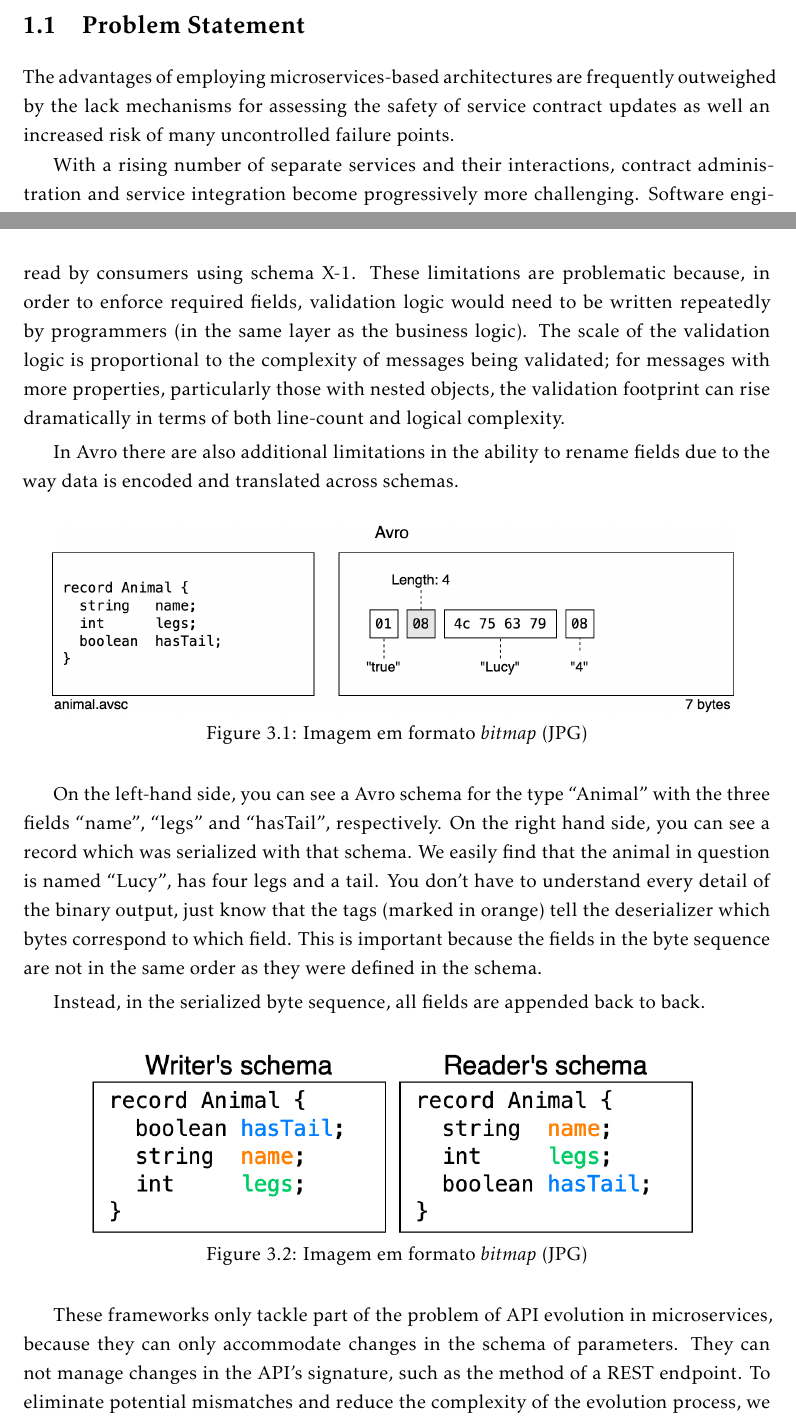
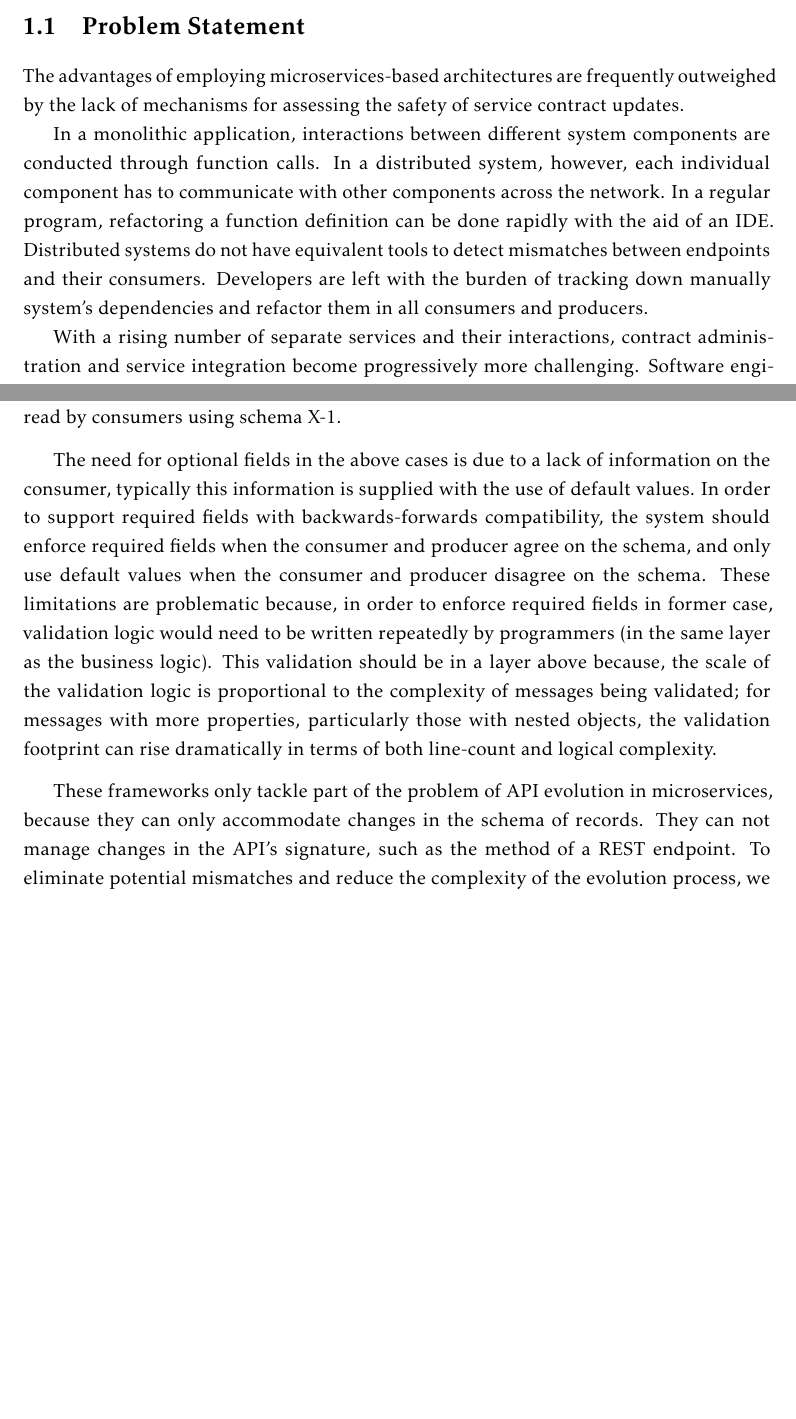
Before and after one commit to RjRDRG/Thesis, a LaTeX thesis (template.tex, which reads Chapters/chapter4.tex, Chapters/chapter6.tex): two parts of pages 7 and 14 of 21 before the commit and two parts of pages 7 and 15 of 22 after it, joined at a grey line, cut so that both start at the same text, the shorter picture padded with empty space. Compiled offline with pdfLaTeX.

Commit message:
chapter 3 wip

```diff
--- a/Chapters/chapter4.tex
+++ b/Chapters/chapter4.tex
@@ -60,8 +60,13 @@ particularly in agile workflows and the early phases of development, where contr
 \section{Problem Statement} % (fold)
 \label{sec:problem_statement}
 
-The advantages of employing microservices-based architectures are frequently outweighed by the lack mechanisms for assessing the safety of service contract updates
-as well an increased risk of many uncontrolled failure points.
+The advantages of employing microservices-based architectures are frequently outweighed by the lack of mechanisms for assessing the safety of service contract updates.
+
+In a monolithic application, interactions between different system components are conducted through function calls.
+In a distributed system, however, each individual component has to communicate with other components across the network.
+In a regular program, refactoring a function definition can be done rapidly with the aid of an IDE.
+Distributed systems do not have equivalent tools to detect mismatches between endpoints and their consumers.
+Developers are left with the burden of tracking down manually system's dependencies and refactor them in all consumers and producers.
 
 With a rising number of separate services and their interactions, contract administration and service integration become progressively more challenging.
 Software engineering guidelines assume a scenario of frequent service implementation changes and few interface or contract modifications;
--- a/Chapters/chapter6.tex
+++ b/Chapters/chapter6.tex
@@ -35 +36,2 @@ Such libraries allow for schema evolution (adding fields, deleting fields, and r
 \end{itemize}
+Backward compatibility refers to a consumer using schema X to process data produced by schema X-1,
@@ -37,24 +38,10 @@ Backward comparability refers to a consumer using schema X to process data produ
 whereas forward compatibility refers to data produced by schema X being read by consumers using schema X-1.
-These limitations are problematic because, in order to enforce required fields, validation logic would need to be written repeatedly by programmers (in the same layer as the business logic).
-The scale of the validation logic is proportional to the complexity of messages being validated;
+
+The need for optional fields in the above cases is due to a lack of information on the consumer, typically this information is supplied with the use of default values.
+In order to support required fields with backwards-forwards compatibility, the system should enforce required fields when the consumer and producer agree on the schema,
+and only use default values when the consumer and producer disagree on the schema.
+These limitations are problematic because, in order to enforce required fields in former case,
+validation logic would need to be written repeatedly by programmers (in the same layer as the business logic).
+This validation should be in a layer above because, the scale of the validation logic is proportional to the complexity of messages being validated;
 for messages with more properties, particularly those with nested objects, the validation footprint can rise dramatically in terms of both line-count and logical complexity.
 
-In Avro there are also additional limitations in the ability to rename fields due to the way data is encoded and translated across schemas.
-
-\begin{figure}[htbp]
-    \centering
-    \includegraphics[height=1.5in]{avro}
-    \caption{Imagem em formato \emph{bitmap} (JPG)}
-    \label{fig:Figuras_Tree_silhouettes-bitmap}
-\end{figure}
-
-On the left-hand side, you can see a Avro schema for the type “Animal” with the three fields “name”, “legs” and “hasTail”, respectively. On the right hand side, you can see a record which was serialized with that schema. We easily find that the animal in question is named “Lucy”, has four legs and a tail. You don’t have to understand every detail of the binary output, just know that the tags (marked in orange) tell the deserializer which bytes correspond to which field. This is important because the fields in the byte sequence are not in the same order as they were defined in the schema.
-
-Instead, in the serialized byte sequence, all fields are appended back to back.
-
-\begin{figure}[htbp]
-    \centering
-    \includegraphics[height=1.5in]{avro-side}
-    \caption{Imagem em formato \emph{bitmap} (JPG)}
-    \label{fig:Figuras_Tree_silhouettes-bitmap}
-\end{figure}
@@ -69,5 +48,5 @@ Instead, in the serialized byte sequence, all fields are appended back to back.
 These frameworks only tackle part of the problem of API evolution in microservices,
-because they can only accommodate changes in the schema of parameters.
+because they can only accommodate changes in the schema of records.
 They can not manage changes in the API's signature, such as the method of a REST endpoint.
 To eliminate potential mismatches and reduce the complexity of the evolution process, we believe it is critical to manage both sorts of evolution's in a single integrated approach.
 
```
Also changed, not shown: Chapters/chapter4.tex (9 more changed lines), Chapters/chapter6.tex (22 more changed lines).
